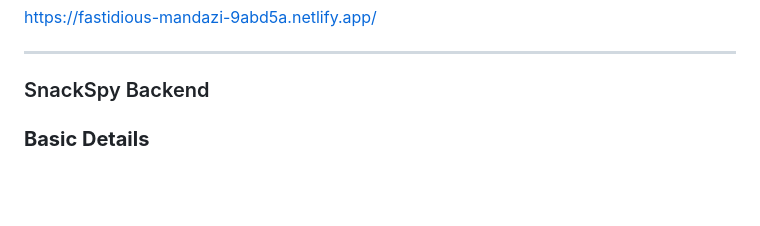
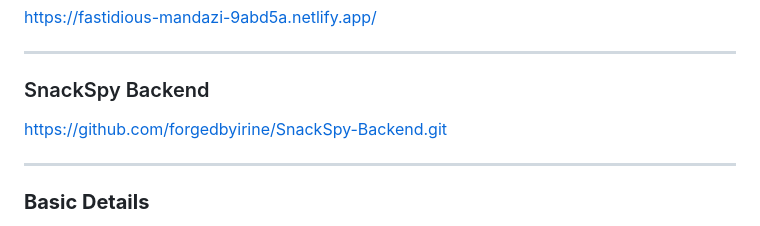
Before and after one commit to forgedbyirine/SnackSpy-Frontend, a Markdown page: README.md, the part around the change. GitHub-like rendering; blank space fills up the shorter version.

```diff
--- a/README.md
+++ b/README.md
@@ -10,6 +10,9 @@ https://fastidious-mandazi-9abd5a.netlify.app/
 
 ### SnackSpy Backend
 
+https://github.com/forgedbyirine/SnackSpy-Backend.git
+
+---
 
 ### **Basic Details**
 
```
